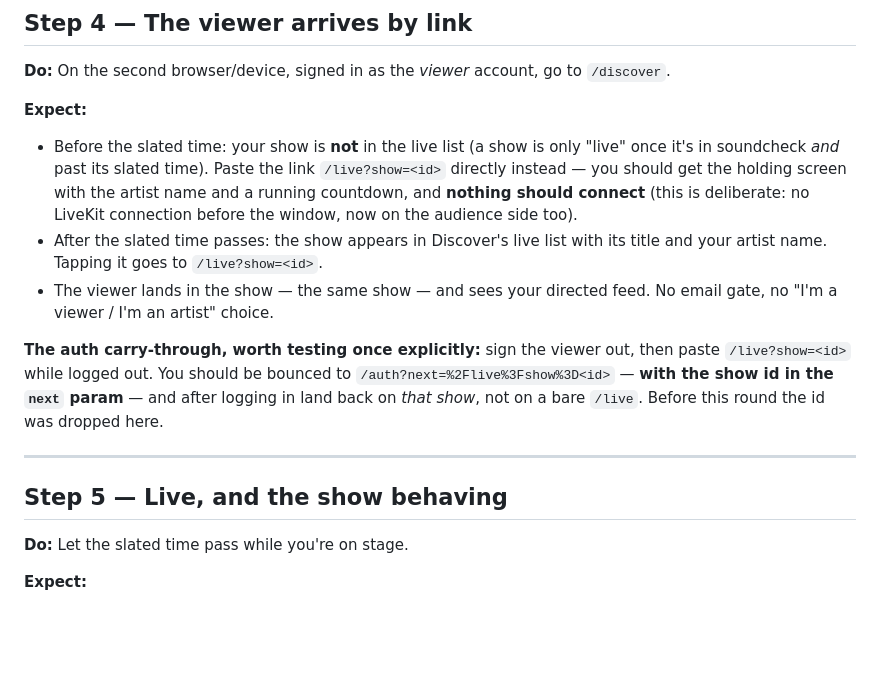
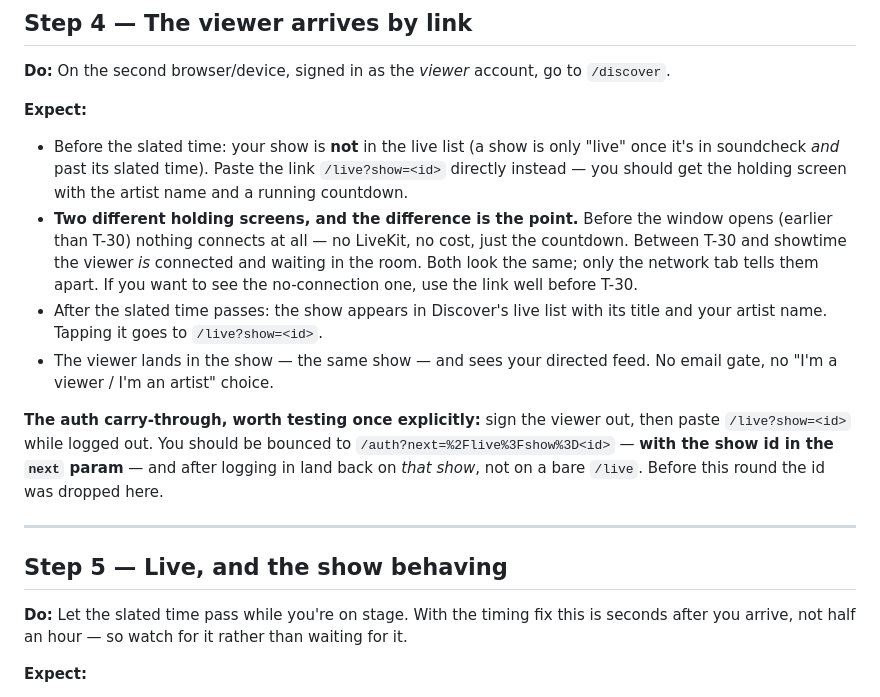
Before and after one commit to LoudEntify/Loud-app, a Markdown page: docs/go_live_threading_test_script.md, the part around the change. GitHub-like rendering; blank space fills up the shorter version.

Commit message:
Correct two script expectations the timing fix invalidated
Co-Authored-By: Claude Opus 5 (1M context) <noreply@anthropic.com>
Claude-Session: https://claude.ai/code/session_012TBCYA2bmm4fKA4Xq785AG

```diff
--- a/docs/go_live_threading_test_script.md
+++ b/docs/go_live_threading_test_script.md
@@ -151,9 +151,13 @@ go to `/discover`.
 - Before the slated time: your show is **not** in the live list (a show
   is only "live" once it's in soundcheck *and* past its slated time).
   Paste the link `/live?show=<id>` directly instead — you should get the
-  holding screen with the artist name and a running countdown, and
-  **nothing should connect** (this is deliberate: no LiveKit connection
-  before the window, now on the audience side too).
+  holding screen with the artist name and a running countdown.
+- **Two different holding screens, and the difference is the point.**
+  Before the window opens (earlier than T-30) nothing connects at all —
+  no LiveKit, no cost, just the countdown. Between T-30 and showtime the
+  viewer *is* connected and waiting in the room. Both look the same;
+  only the network tab tells them apart. If you want to see the
+  no-connection one, use the link well before T-30.
 - After the slated time passes: the show appears in Discover's live list
   with its title and your artist name. Tapping it goes to
   `/live?show=<id>`.
@@ -170,7 +174,9 @@ bare `/live`. Before this round the id was dropped here.
 
 ## Step 5 — Live, and the show behaving
 
-**Do:** Let the slated time pass while you're on stage.
+**Do:** Let the slated time pass while you're on stage. With the timing
+fix this is seconds after you arrive, not half an hour — so watch for it
+rather than waiting for it.
 
 **Expect:**
 - Your own screen flips soundcheck → live.
```
